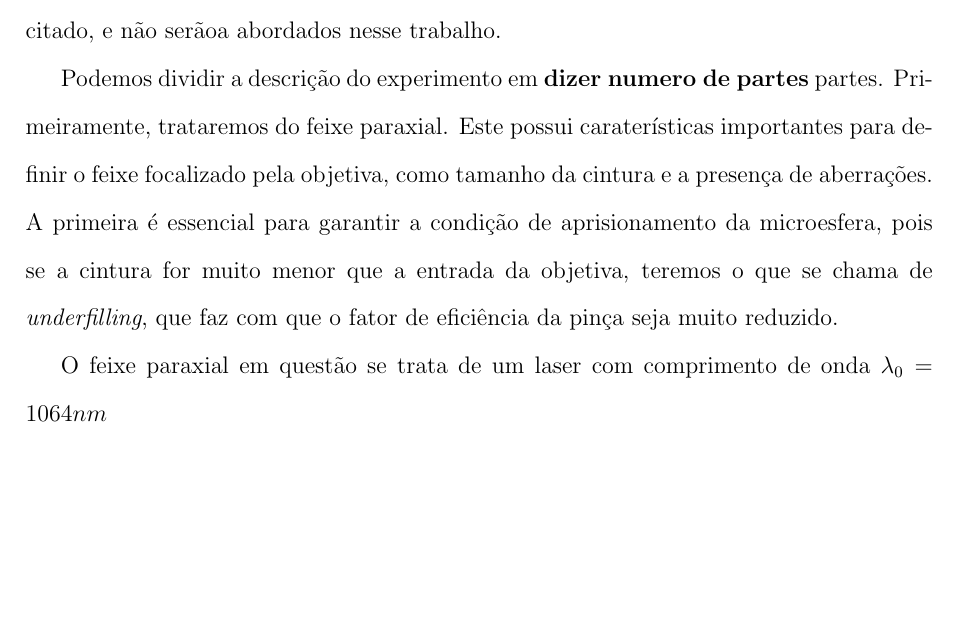
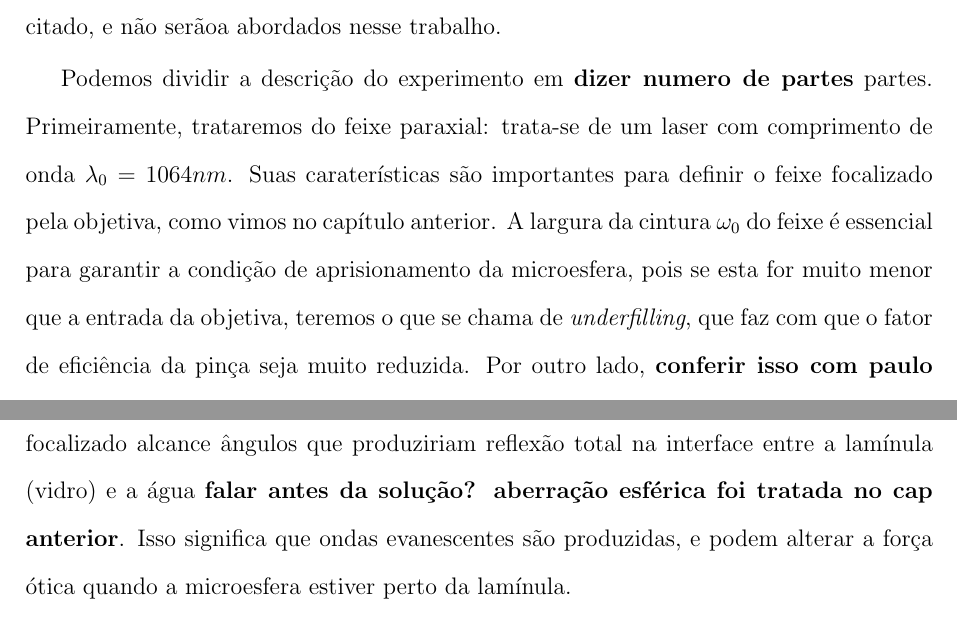
Before and after one commit to arthurluna/Master_thesis, a LaTeX thesis (tese.tex, which reads capitulo3.tex): part of page 25 of 31 before the commit and two parts of pages 25 and 26 of 32 after it, the two joined at a grey line, cut so that both start at the same text, the shorter picture padded with empty space. Compiled offline with pdfLaTeX; the source files are stored in an older character set and shown here as Unicode.

Commit message:
cap 3 alterado, compilado

```diff
--- a/capitulo3.tex
+++ b/capitulo3.tex
@@ -7,8 +7,8 @@
 
 \hspace{5 mm} O aparato que descreverei nessa seção mede a transferência de momento angular da luz na pinça ótica. O experimento foi realizado em 2018 por Diniz {\it et al.} \cite{Diniz2019}, e foi também resultado do mestrado do mesmo \cite{Diniz}. Detalhes do procedimento experimental, do material e das ferramentas usadas nesse experimento podem ser encontradas em sua tese e no artigo citado, e não serãoa abordados nesse trabalho.
 
-Podemos dividir a descrição do experimento em {\bf dizer numero de partes} partes. Primeiramente, trataremos do feixe paraxial. Este possui caraterísticas importantes para definir o feixe focalizado pela objetiva, como tamanho da cintura e a presença de aberrações. A primeira é essencial para garantir a condição de aprisionamento da microesfera, pois se a cintura for muito menor que a entrada da objetiva, teremos o que se chama de {\it underfilling}, que faz com que o fator de eficiência da pinça seja muito reduzido.
+Podemos dividir a descrição do experimento em {\bf dizer numero de partes} partes. Primeiramente, trataremos do feixe paraxial: trata-se de um laser com comprimento de onda $\lambda_0=1064nm$. Suas caraterísticas são importantes para definir o feixe focalizado pela objetiva, como vimos no capítulo anterior. A largura da cintura $\omega_0$ do feixe é essencial para garantir a condição de aprisionamento da microesfera, pois se esta for muito menor que a entrada da objetiva, teremos o que se chama de {\it underfilling}, que faz com que o fator de eficiência da pinça seja muito reduzida. Por outro lado, {\bf conferir isso com paulo ou rafael} preencher a entrada da objetiva pode fazer com que a meia abertura do feixe focalizado alcance ângulos que produziriam reflexão total na interface entre a lamínula (vidro) e a água {\bf falar antes da solução? aberração esférica foi tratada no cap anterior}. Isso significa que ondas evanescentes são produzidas, e podem alterar a força ótica quando a microesfera estiver perto da lamínula.
 
-O feixe paraxial em questão se trata de um laser com comprimento de onda $\lambda_0=1064nm$
+
 
 \end{chapter}
```
Also changed, not shown: tese.pdf, 3 other files.
